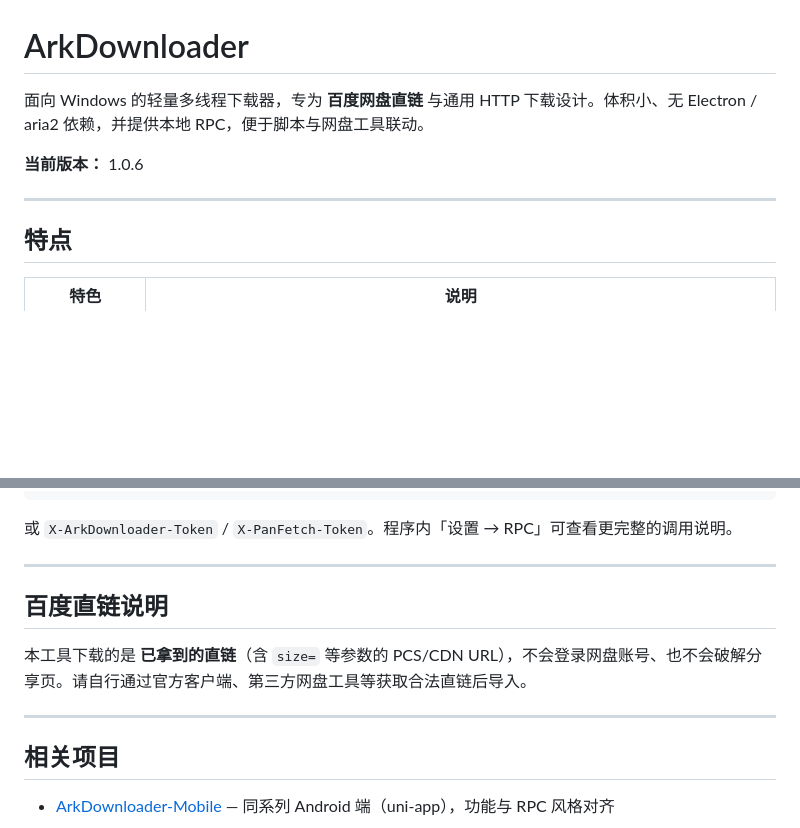
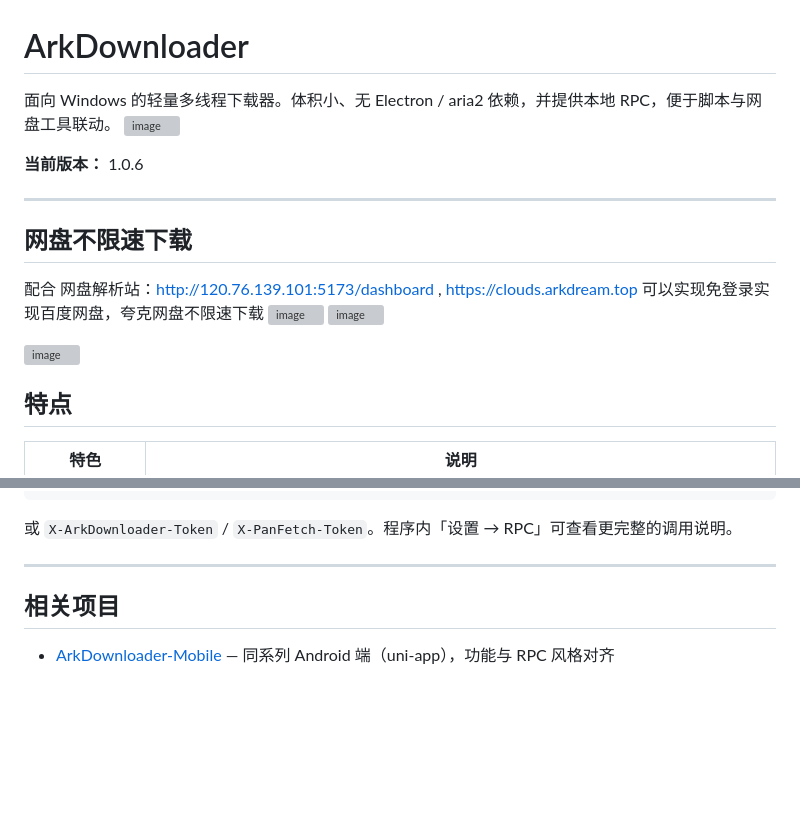
Before and after one commit to mengfz123/ArkDownloader-WIN, a Markdown page: README.md, 2 parts joined by grey strips. Drawn GitHub-style; blank space fills up the shorter version; grey boxes are pictures that could not be loaded.

```diff
--- a/README.md
+++ b/README.md
@@ -1,10 +1,22 @@
 # ArkDownloader
 
-面向 Windows 的轻量多线程下载器，专为 **百度网盘直链** 与通用 HTTP 下载设计。体积小、无 Electron / aria2 依赖，并提供本地 RPC，便于脚本与网盘工具联动。
+面向 Windows 的轻量多线程下载器。体积小、无 Electron / aria2 依赖，并提供本地 RPC，便于脚本与网盘工具联动。
+<img width="1920" height="1001" alt="image" src="https://github.com/user-attachments/assets/6b2ec11f-658a-4fe7-a231-d5c5fc8bc965" />
+
+
 
 **当前版本：** 1.0.6
 
 ---
+
+## 网盘不限速下载
+
+配合 网盘解析站：http://120.76.139.101:5173/dashboard , https://clouds.arkdream.top 可以实现免登录实现百度网盘，夸克网盘不限速下载
+<img width="1504" height="847" alt="image" src="https://github.com/user-attachments/assets/04d8ba4d-3fb4-4229-971d-8c50b3489d69" />
+<img width="1454" height="848" alt="image" src="https://github.com/user-attachments/assets/feee165f-08c5-45cc-ac9f-97e3f8e5f2b1" />
+
+<img width="1920" height="1001" alt="image" src="https://github.com/user-attachments/assets/4b75b461-b853-4634-8835-ade245b13ed0" />
+
 
 ## 特点
 
@@ -94,11 +106,6 @@ Authorization: Bearer <token>
 
 ---
 
-## 百度直链说明
-
-本工具下载的是 **已拿到的直链**（含 `size=` 等参数的 PCS/CDN URL），不会登录网盘账号、也不会破解分享页。请自行通过官方客户端、第三方网盘工具等获取合法直链后导入。
-
----
 
 ## 相关项目
 
```
